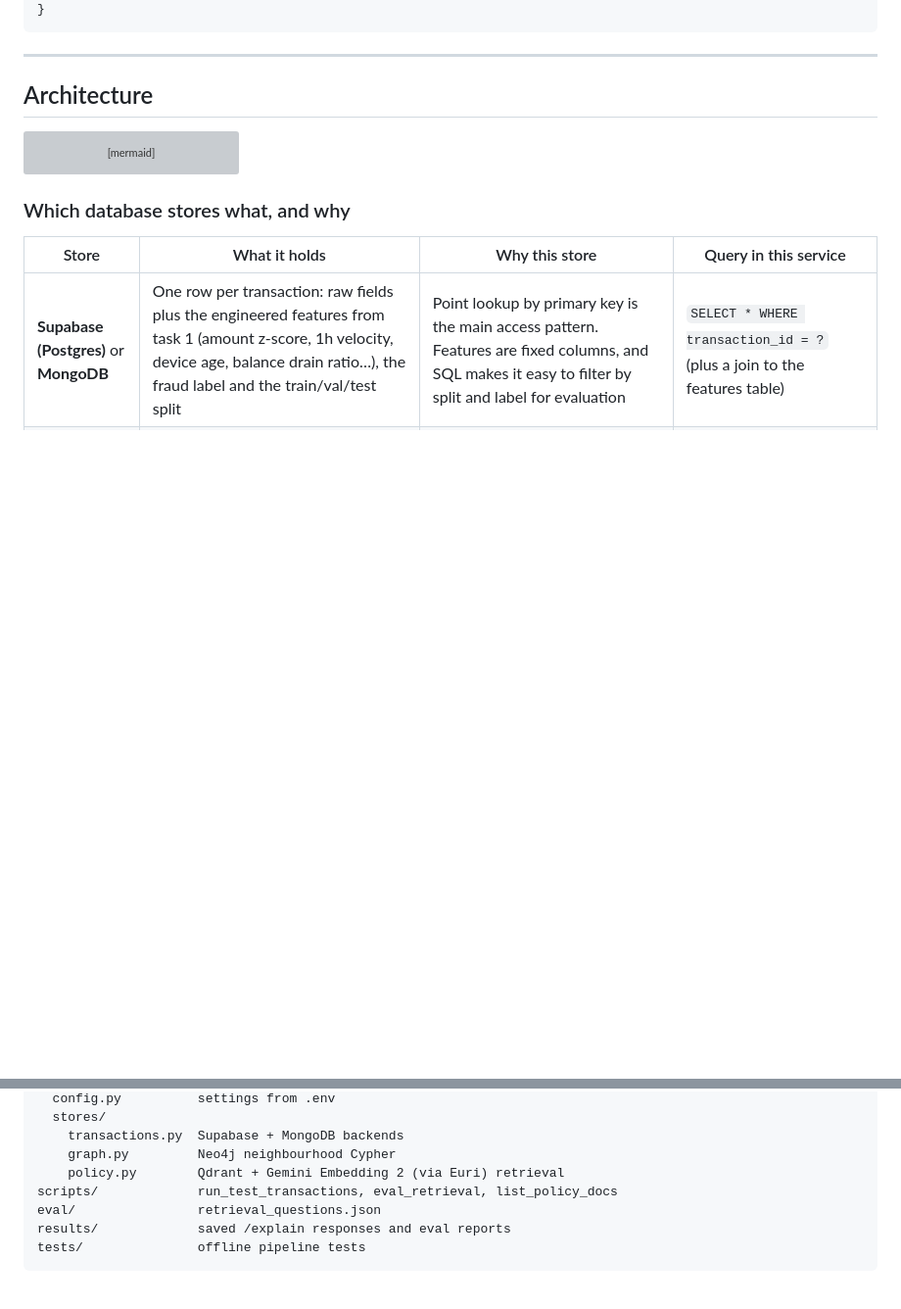
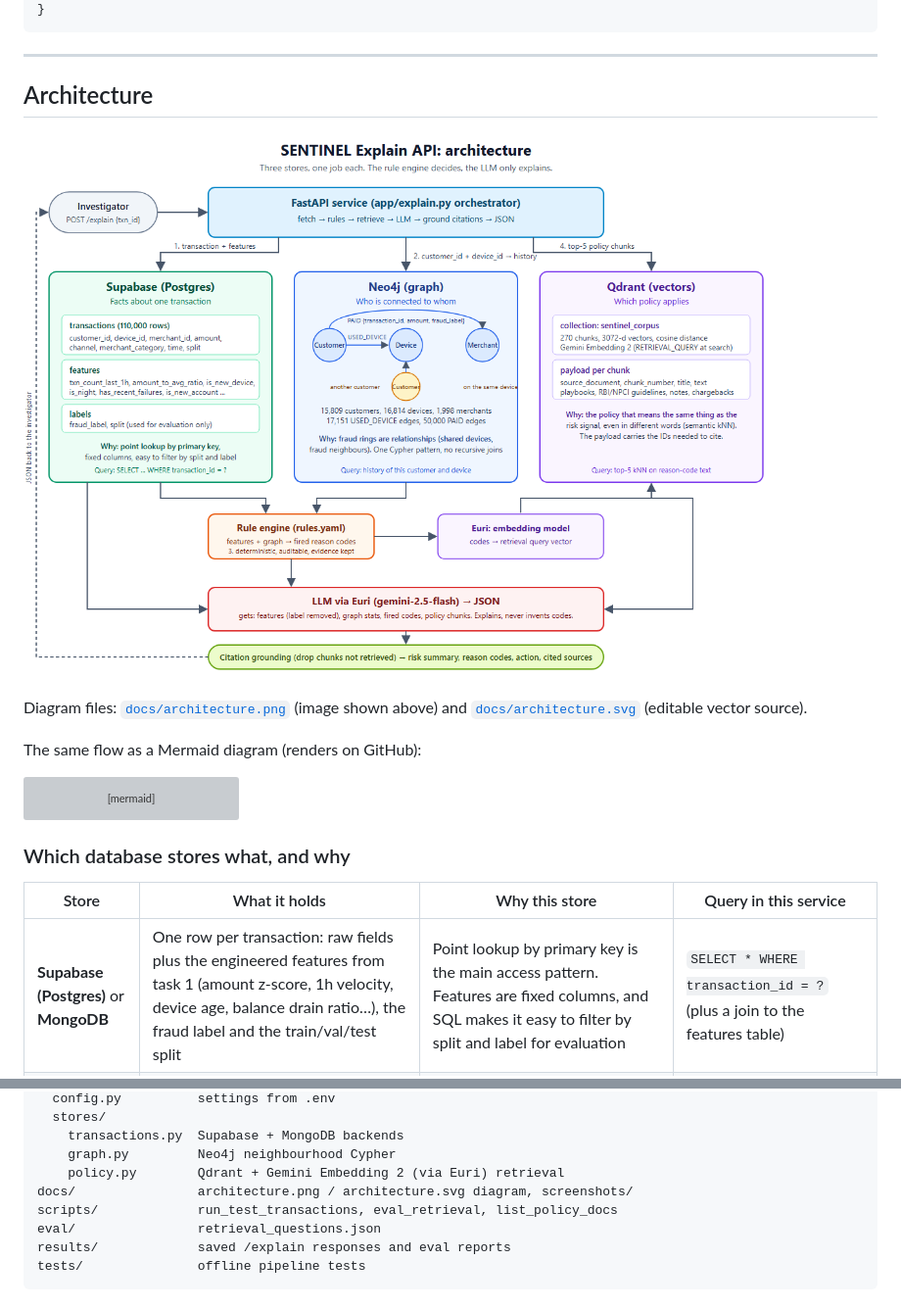
Before and after one commit to mohammedsaif/SENTINEL_investigator_assist_rag, a Markdown page: README.md, 2 parts joined by grey strips. Shown at 98% size. GitHub-like rendering; pictures changed too: docs/architecture.png (added); blank space fills up the shorter version; grey boxes are pictures that could not be loaded.

Commit message:
Add architecture diagram and link it in README
Co-Authored-By: Claude Sonnet 5.5 <noreply@anthropic.com>

````diff
--- a/README.md
+++ b/README.md
@@ -23,6 +23,12 @@ POST /explain  {"transaction_id": "T000123"}
 ---
 
 ## Architecture
+
+![SENTINEL architecture: which database stores what](docs/architecture.png)
+
+Diagram files: [`docs/architecture.png`](docs/architecture.png) (image shown above) and [`docs/architecture.svg`](docs/architecture.svg) (editable vector source).
+
+The same flow as a Mermaid diagram (renders on GitHub):
 
 ```mermaid
 flowchart LR
@@ -152,6 +158,7 @@ app/
     transactions.py  Supabase + MongoDB backends
     graph.py         Neo4j neighbourhood Cypher
     policy.py        Qdrant + Gemini Embedding 2 (via Euri) retrieval
+docs/                architecture.png / architecture.svg diagram, screenshots/
 scripts/             run_test_transactions, eval_retrieval, list_policy_docs
 eval/                retrieval_questions.json
 results/             saved /explain responses and eval reports
````
Also changed, not shown: 1 other file.
